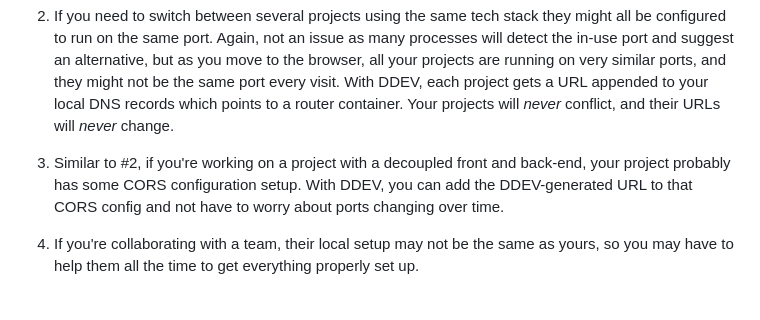
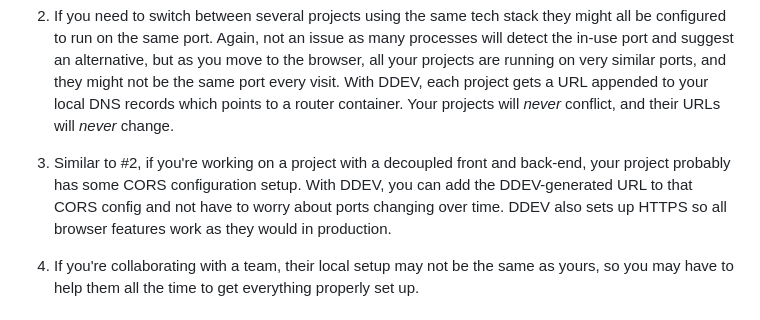
Before and after one commit to andy-blum/andy-blum, a Markdown page: src/articles/2024-01-21_DDEV-for-js.md, the part around the change. Drawn GitHub-style.

Commit message:
Additional justification for using ddev
Co-authored-by: Andrew Berry <andrew@furrypaws.ca>

```diff
--- a/src/articles/2024-01-21_DDEV-for-js.md
+++ b/src/articles/2024-01-21_DDEV-for-js.md
@@ -23,7 +23,7 @@ If you're successfully developing with some other solution running on a localhos
 
 2. If you need to switch between several projects using the same tech stack they might all be configured to run on the same port. Again, not an issue as many processes will detect the in-use port and suggest an alternative, but as you move to the browser, all your projects are running on very similar ports, and they might not be the same port every visit. With DDEV, each project gets a URL appended to your local DNS records which points to a router container. Your projects will _never_ conflict, and their URLs will _never_ change.
 
-3. Similar to #2, if you're working on a project with a decoupled front and back-end, your project probably has some CORS configuration setup. With DDEV, you can add the DDEV-generated URL to that CORS config and not have to worry about ports changing over time.
+3. Similar to #2, if you're working on a project with a decoupled front and back-end, your project probably has some CORS configuration setup. With DDEV, you can add the DDEV-generated URL to that CORS config and not have to worry about ports changing over time. DDEV also sets up HTTPS so all browser features work as they would in production.
 
 4. If you're collaborating with a team, their local setup may not be the same as yours, so you may have to help them all the time to get everything properly set up.
 
```
